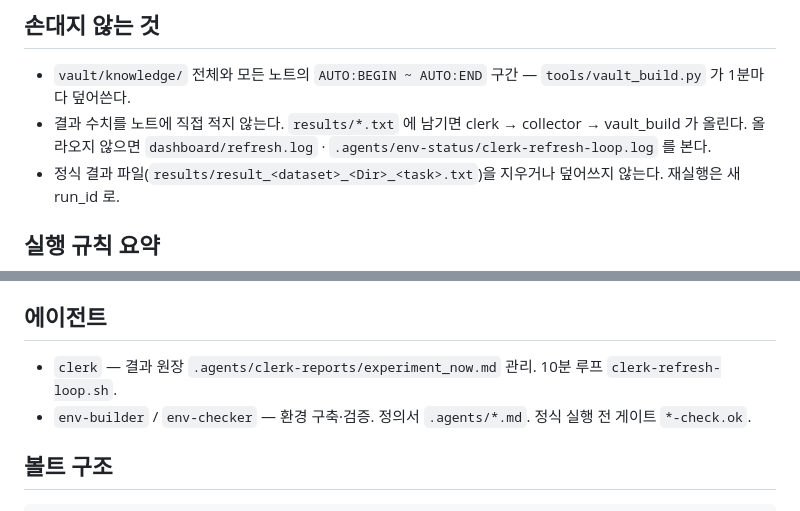
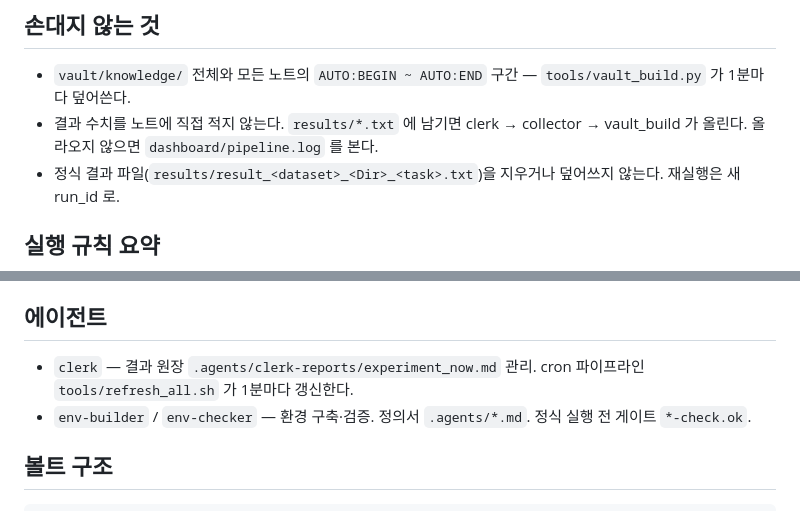
Before and after one commit to khojin01/hgnn, a Markdown page: CLAUDE.md, 2 parts joined by grey strips. GitHub-like rendering.

```diff
--- a/CLAUDE.md
+++ b/CLAUDE.md
@@ -22,7 +22,7 @@
 
 - `vault/knowledge/` 전체와 모든 노트의 `AUTO:BEGIN ~ AUTO:END` 구간 — `tools/vault_build.py` 가 1분마다 덮어쓴다.
 - 결과 수치를 노트에 직접 적지 않는다. `results/*.txt` 에 남기면 clerk → collector → vault_build 가 올린다.
-  올라오지 않으면 `dashboard/refresh.log` · `.agents/env-status/clerk-refresh-loop.log` 를 본다.
+  올라오지 않으면 `dashboard/pipeline.log` 를 본다.
 - 정식 결과 파일(`results/result_<dataset>_<Dir>_<task>.txt`)을 지우거나 덮어쓰지 않는다. 재실행은 새 run_id 로.
 
 ## 실행 규칙 요약
@@ -35,7 +35,7 @@
 
 ## 에이전트
 
-- `clerk` — 결과 원장 `.agents/clerk-reports/experiment_now.md` 관리. 10분 루프 `clerk-refresh-loop.sh`.
+- `clerk` — 결과 원장 `.agents/clerk-reports/experiment_now.md` 관리. cron 파이프라인 `tools/refresh_all.sh` 가 1분마다 갱신한다.
 - `env-builder` / `env-checker` — 환경 구축·검증. 정의서 `.agents/*.md`. 정식 실행 전 게이트 `*-check.ok`.
 
 ## 볼트 구조
```
Also changed, not shown: dashboard/README.md (+19 -14 lines).
